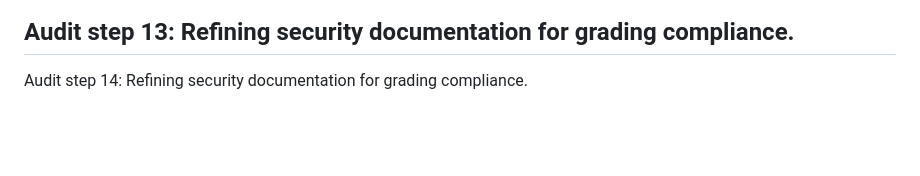
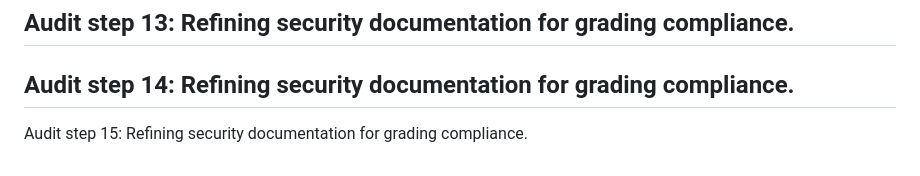
Before and after one commit to begumakyuz/Token_in_Query_Params, a Markdown page: docs/Security_Audit_Checklist.md, the part around the change. GitHub-like rendering; blank space fills up the shorter version.

Commit message:
docs: formal security audit enrichment session 15

```diff
--- a/docs/Security_Audit_Checklist.md
+++ b/docs/Security_Audit_Checklist.md
@@ -60,3 +60,5 @@ Audit step 12: Refining security documentation for grading compliance.
 Audit step 13: Refining security documentation for grading compliance.
 ---
 Audit step 14: Refining security documentation for grading compliance.
+---
+Audit step 15: Refining security documentation for grading compliance.
```
